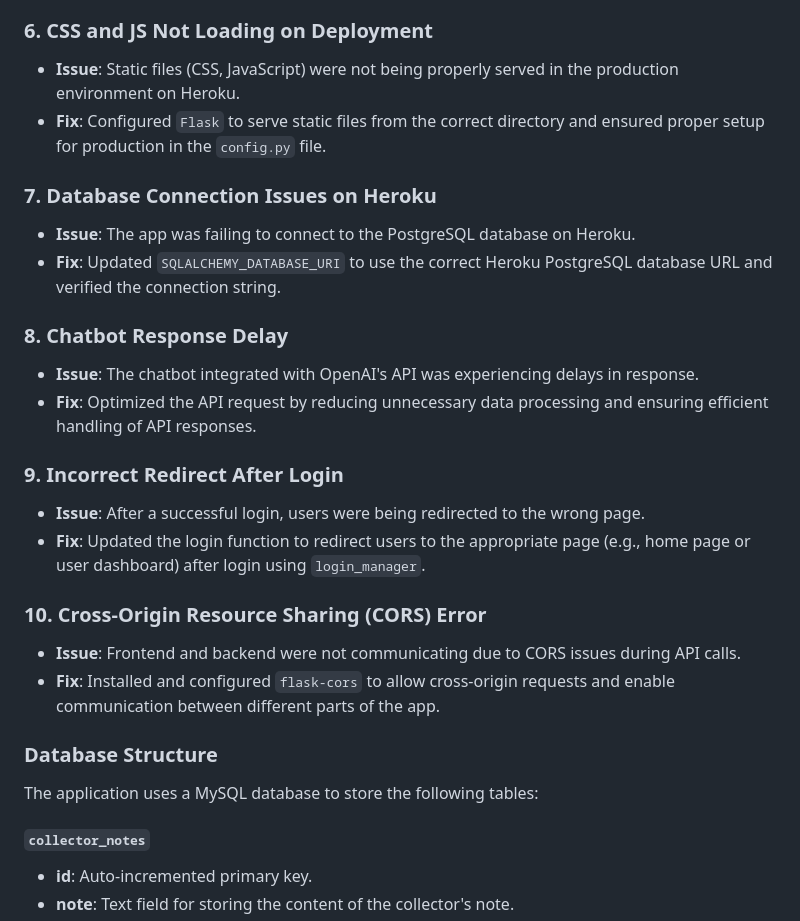
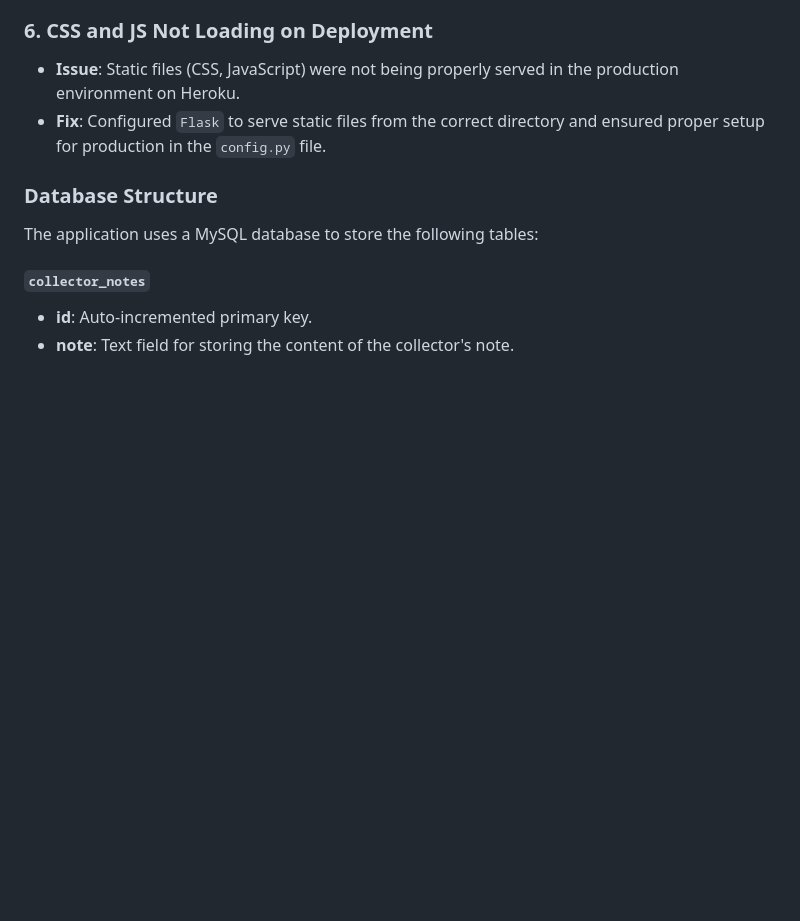
Before and after one commit to OwenD-24/mysql-flask-app, a Markdown page: README.md, the part around the change. Drawn GitHub-style; blank space fills up the shorter version.

```diff
--- a/README.md
+++ b/README.md
@@ -43,22 +43,6 @@ The **Collections Dashboard** is a web application built using Flask and MySQL,
 ### 6. **CSS and JS Not Loading on Deployment**
    - **Issue**: Static files (CSS, JavaScript) were not being properly served in the production environment on Heroku.
    - **Fix**: Configured `Flask` to serve static files from the correct directory and ensured proper setup for production in the `config.py` file.
-
-### 7. **Database Connection Issues on Heroku**
-   - **Issue**: The app was failing to connect to the PostgreSQL database on Heroku.
-   - **Fix**: Updated `SQLALCHEMY_DATABASE_URI` to use the correct Heroku PostgreSQL database URL and verified the connection string.
-
-### 8. **Chatbot Response Delay**
-   - **Issue**: The chatbot integrated with OpenAI's API was experiencing delays in response.
-   - **Fix**: Optimized the API request by reducing unnecessary data processing and ensuring efficient handling of API responses.
-
-### 9. **Incorrect Redirect After Login**
-   - **Issue**: After a successful login, users were being redirected to the wrong page.
-   - **Fix**: Updated the login function to redirect users to the appropriate page (e.g., home page or user dashboard) after login using `login_manager`.
-
-### 10. **Cross-Origin Resource Sharing (CORS) Error**
-   - **Issue**: Frontend and backend were not communicating due to CORS issues during API calls.
-   - **Fix**: Installed and configured `flask-cors` to allow cross-origin requests and enable communication between different parts of the app.
 
 ### Database Structure
 
```
